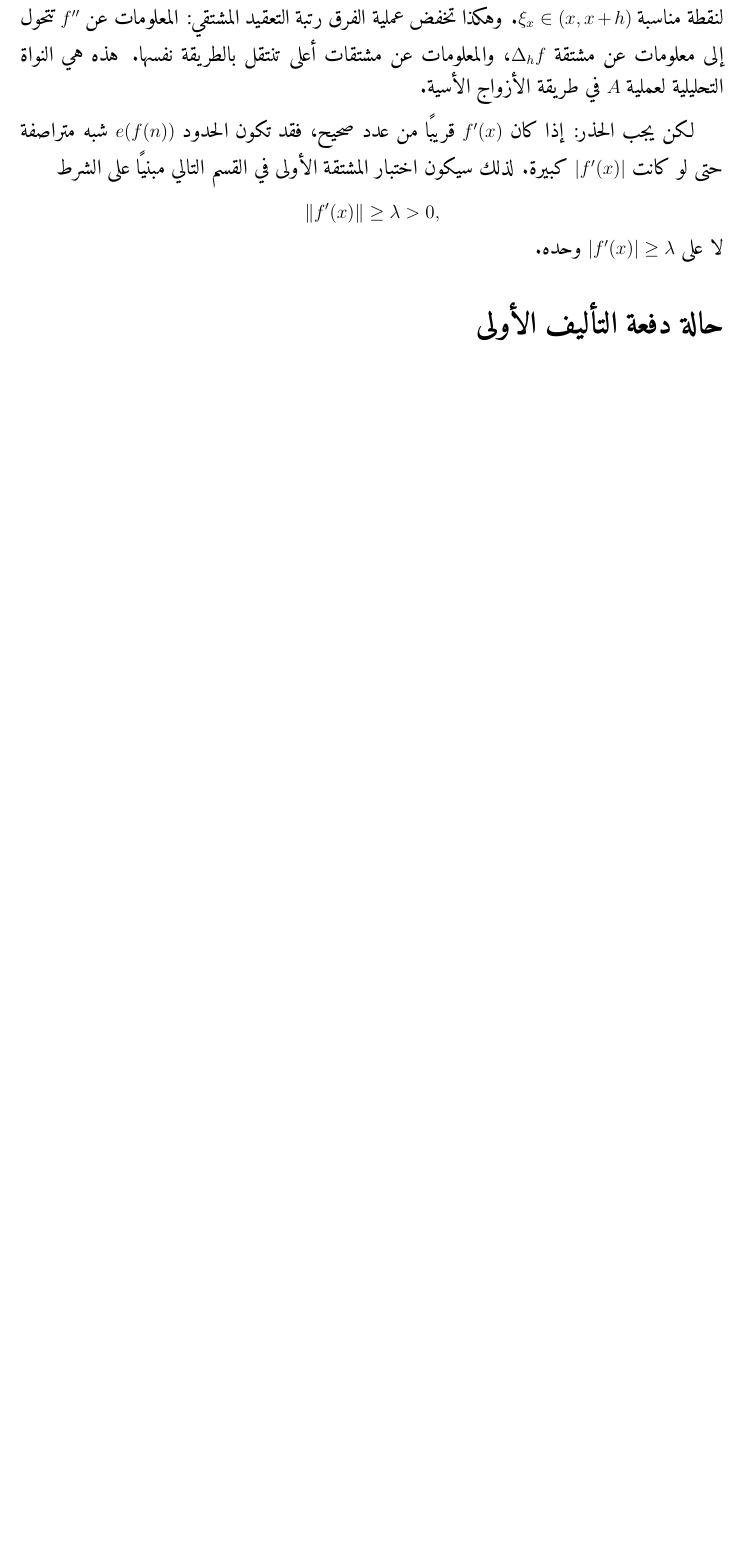
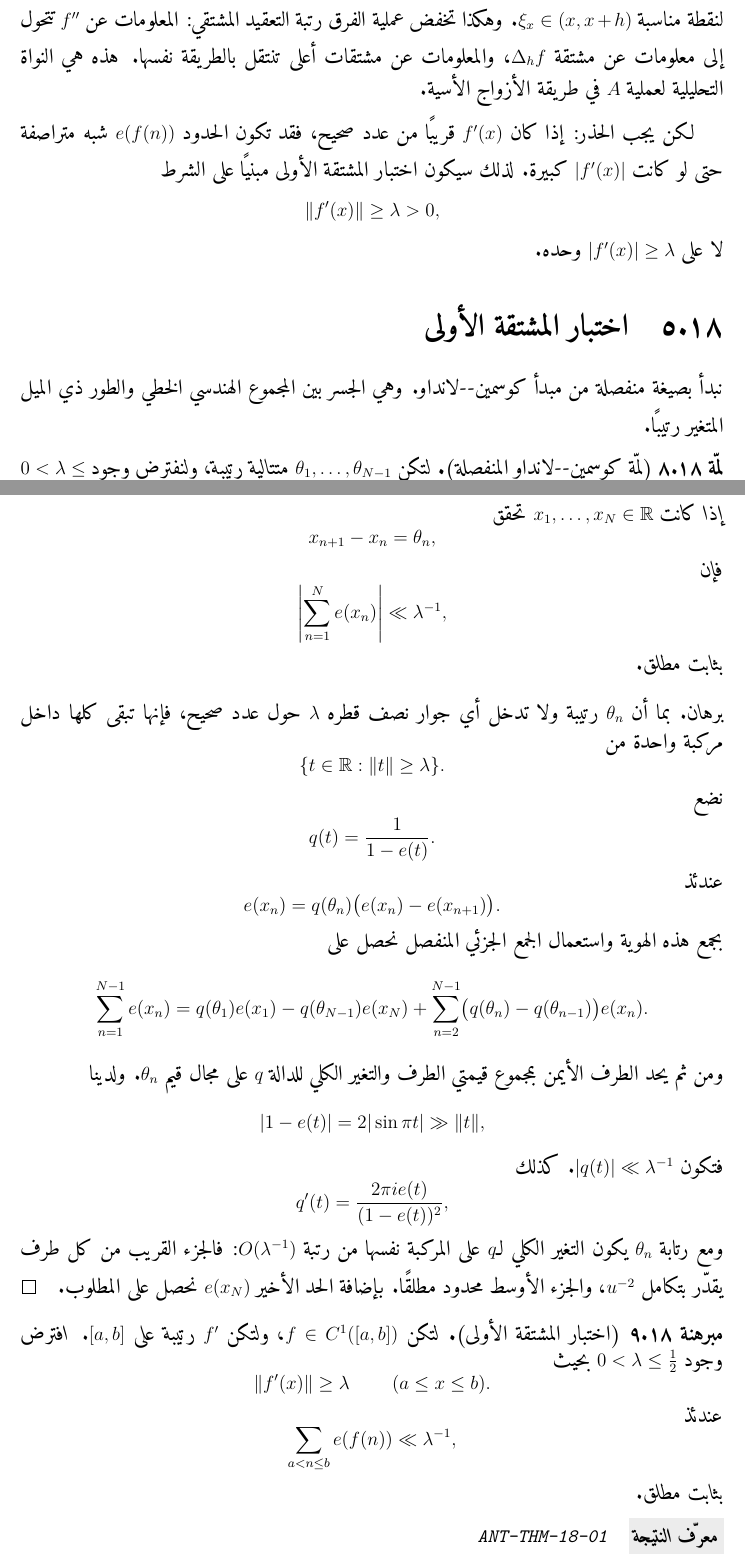
Before and after one commit to mesuef1974/analytic-number-theory-encyclopedia-ar, a LaTeX thesis (manuscript/main.tex, which reads volumes/volume-01-foundations/chapters/chapter-18-exponential-sums-van-der-corput.tex): part of page 235 of 243 before the commit and two parts of pages 235 and 236 of 245 after it, the two joined at a grey line, cut so that both start at the same text, the shorter picture padded with empty space. Compiled offline with XeLaTeX.

Commit message:
Author Chapter 18 derivative tests

```diff
--- a/volumes/volume-01-foundations/chapters/chapter-18-exponential-sums-van-der-corput.tex
+++ b/volumes/volume-01-foundations/chapters/chapter-18-exponential-sums-van-der-corput.tex
@@ -224,10 +224,74 @@ z_{n+h}\overline{z_n}
 \]
 لنقطة مناسبة \(\xi_x\in(x,x+h)\). وهكذا تخفض عملية الفرق رتبة التعقيد المشتقي: المعلومات عن \(f''\) تتحول إلى معلومات عن مشتقة \(\Delta_hf\)، والمعلومات عن مشتقات أعلى تنتقل بالطريقة نفسها. هذه هي النواة التحليلية لعملية \(A\) في طريقة الأزواج الأسية.
 
-لكن يجب الحذر: إذا كان \(f'(x)\) قريبًا من عدد صحيح، فقد تكون الحدود \(e(f(n))\) شبه متراصفة حتى لو كانت \(|f'(x)|\) كبيرة. لذلك سيكون اختبار المشتقة الأولى في القسم التالي مبنيًا على الشرط
+لكن يجب الحذر: إذا كان \(f'(x)\) قريبًا من عدد صحيح، فقد تكون الحدود \(e(f(n))\) شبه متراصفة حتى لو كانت \(|f'(x)|\) كبيرة. لذلك سيكون اختبار المشتقة الأولى مبنيًا على الشرط
 \[
 \|f'(x)\|\ge\lambda>0,
 \]
 لا على \(|f'(x)|\ge\lambda\) وحده.
 
-\section*{حالة دفعة التأليف الأولى}
+\section{اختبار المشتقة الأولى}
+
+نبدأ بصيغة منفصلة من مبدأ كوسمين--لانداو. وهي الجسر بين المجموع الهندسي الخطي والطور ذي الميل المتغير رتيبًا.
+
+\begin{lemma}[لمّة كوسمين--لانداو المنفصلة]
+\label{lem:kusmin-landau-discrete}
+لتكن \(\theta_1,\dots,\theta_{N-1}\) متتالية رتيبة، ولنفترض وجود \(0<\lambda\le\tfrac12\) بحيث
+\[
+\|\theta_n\|\ge\lambda
+\qquad(1\le n<N).
+\]
+إذا كانت \(x_1,\dots,x_N\in\mathbb R\) تحقق
+\[
+x_{n+1}-x_n=\theta_n,
+\]
+فإن
+\[
+\left|\sum_{n=1}^{N}e(x_n)\right|\ll \lambda^{-1},
+\]
+بثابت مطلق.
+\end{lemma}
+
+\begin{proof}
+بما أن \(\theta_n\) رتيبة ولا تدخل أي جوار نصف قطره \(\lambda\) حول عدد صحيح، فإنها تبقى كلها داخل مركبة واحدة من
+\[
+\{t\in\mathbb R:\|t\|\ge\lambda\}.
+\]
+نضع
+\[
+q(t)=\frac{1}{1-e(t)}.
+\]
+عندئذ
+\[
+e(x_n)=q(\theta_n)\bigl(e(x_n)-e(x_{n+1})\bigr).
+\]
+بجمع هذه الهوية واستعمال الجمع الجزئي المنفصل نحصل على
+\[
+\sum_{n=1}^{N-1}e(x_n)
+=q(\theta_1)e(x_1)-q(\theta_{N-1})e(x_N)
++\sum_{n=2}^{N-1}\bigl(q(\theta_n)-q(\theta_{n-1})\bigr)e(x_n).
+\]
+ومن ثم يحد الطرف الأيمن بمجموع قيمتي الطرف والتغير الكلي للدالة \(q\) على مجال قيم \(\theta_n\). ولدينا
+\[
+|1-e(t)|=2|\sin \pi t|\gg \|t\|,
+\]
+فتكون \(|q(t)|\ll\lambda^{-1}\). كذلك
+\[
+q'(t)=\frac{2\pi i e(t)}{(1-e(t))^2},
+\]
+ومع رتابة \(\theta_n\) يكون التغير الكلي لـ\(q\) على المركبة نفسها من رتبة \(O(\lambda^{-1})\): فالجزء القريب من كل طرف يقدّر بتكامل \(u^{-2}\)، والجزء الأوسط محدود مطلقًا. بإضافة الحد الأخير \(e(x_N)\) نحصل على المطلوب.
+\end{proof}
+
+\begin{theorem}[اختبار المشتقة الأولى]
+\label{thm:first-derivative-test}
+لتكن \(f\in C^1([a,b])\)، ولتكن \(f'\) رتيبة على \([a,b]\). افترض وجود \(0<\lambda\le\tfrac12\) بحيث
+\[
+\|f'(x)\|\ge\lambda
+\qquad(a\le x\le b).
+\]
+عندئذ
+\[
+\sum_{a<n\le b}e(f(n))\ll \lambda^{-1},
+\]
+بثابت مطلق.
+\resultid{ANT-THM-18-01}
```
Also changed, not shown: volumes/volume-01-foundations/chapters/chapter-18-exponential-sums-van-der-corput.tex (77 more changed lines).
